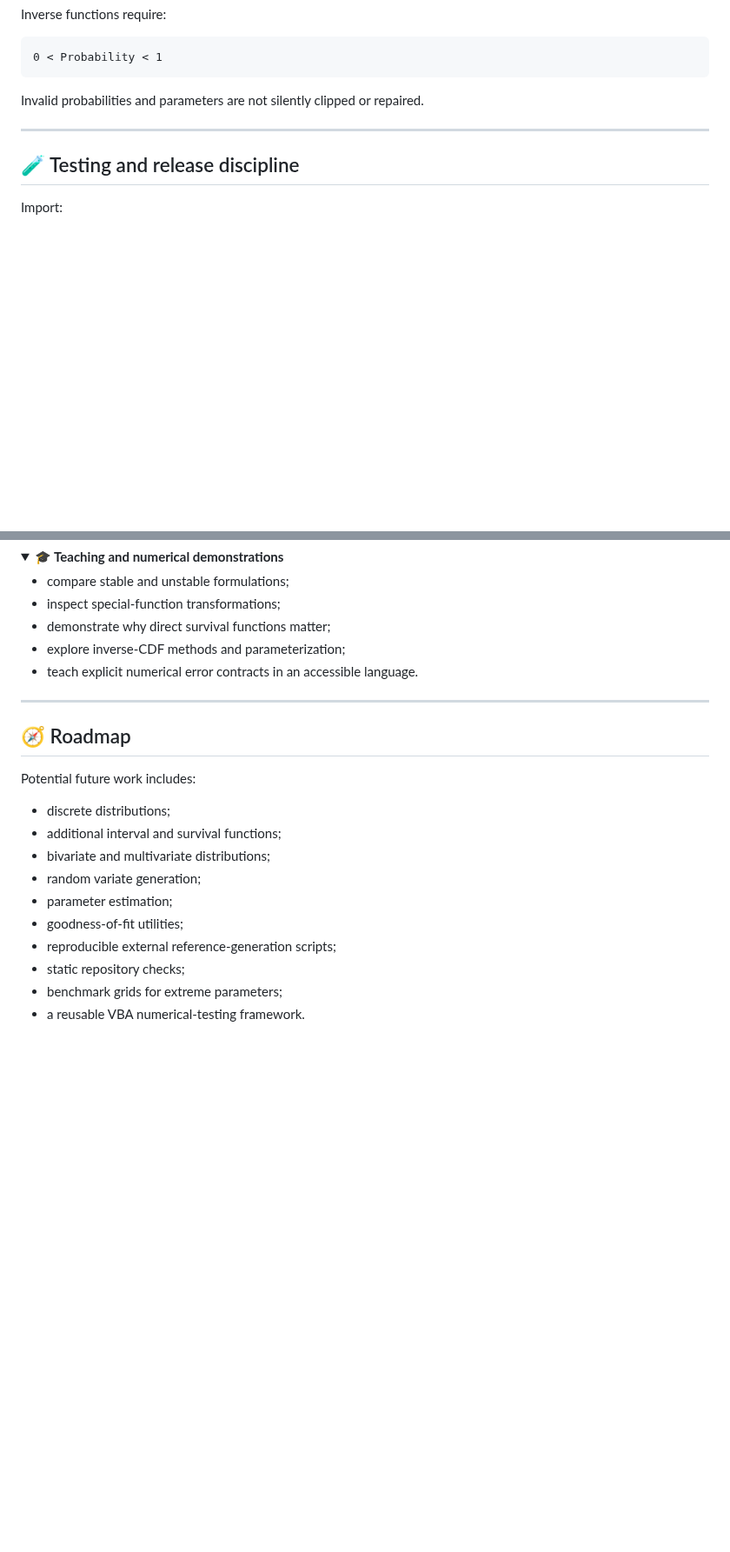
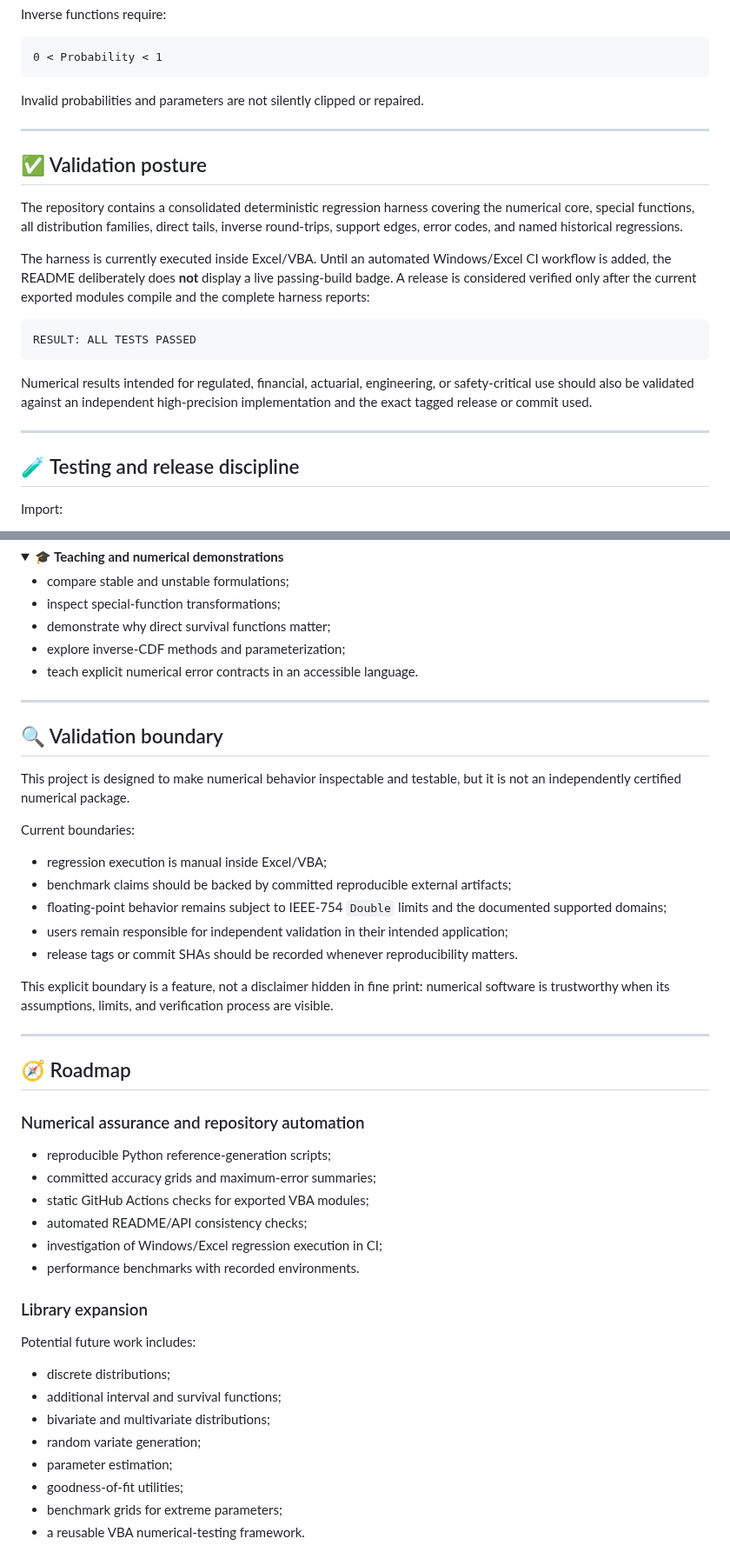
Before and after one commit to danielep71/VBA-PROBABILITY-DISTRIBUTIONS, a Markdown page: README.md, 2 parts joined by grey strips. Shown at 87% size. Rendered like a GitHub page; folded sections open; blank space fills up the shorter version.

````diff
--- a/README.md
+++ b/README.md
@@ -476,6 +527,20 @@ Invalid probabilities and parameters are not silently clipped or repaired.
 
 ---
 
+## ✅ Validation posture
+
+The repository contains a consolidated deterministic regression harness covering the numerical core, special functions, all distribution families, direct tails, inverse round-trips, support edges, error codes, and named historical regressions.
+
+The harness is currently executed inside Excel/VBA. Until an automated Windows/Excel CI workflow is added, the README deliberately does **not** display a live passing-build badge. A release is considered verified only after the current exported modules compile and the complete harness reports:
+
+```text
+RESULT: ALL TESTS PASSED
+```
+
+Numerical results intended for regulated, financial, actuarial, engineering, or safety-critical use should also be validated against an independent high-precision implementation and the exact tagged release or commit used.
+
+---
+
 ## 🧪 Testing and release discipline
 
 Import:
@@ -707,7 +773,34 @@ The purpose is not to claim that Excel's native functions are unsuitable. It is
 
 ---
 
+## 🔍 Validation boundary
+
+This project is designed to make numerical behavior inspectable and testable, but it is not an independently certified numerical package.
+
+Current boundaries:
+
+- regression execution is manual inside Excel/VBA;
+- benchmark claims should be backed by committed reproducible external artifacts;
+- floating-point behavior remains subject to IEEE-754 `Double` limits and the documented supported domains;
+- users remain responsible for independent validation in their intended application;
+- release tags or commit SHAs should be recorded whenever reproducibility matters.
+
+This explicit boundary is a feature, not a disclaimer hidden in fine print: numerical software is trustworthy when its assumptions, limits, and verification process are visible.
+
+---
+
 ## 🧭 Roadmap
+
+### Numerical assurance and repository automation
+
+- reproducible Python reference-generation scripts;
+- committed accuracy grids and maximum-error summaries;
+- static GitHub Actions checks for exported VBA modules;
+- automated README/API consistency checks;
+- investigation of Windows/Excel regression execution in CI;
+- performance benchmarks with recorded environments.
+
+### Library expansion
 
 Potential future work includes:
 
@@ -717,8 +810,6 @@ Potential future work includes:
 - random variate generation;
 - parameter estimation;
 - goodness-of-fit utilities;
-- reproducible external reference-generation scripts;
-- static repository checks;
 - benchmark grids for extreme parameters;
 - a reusable VBA numerical-testing framework.
 
````
Also changed, not shown: other parts of README.md (+83 -24 lines).
